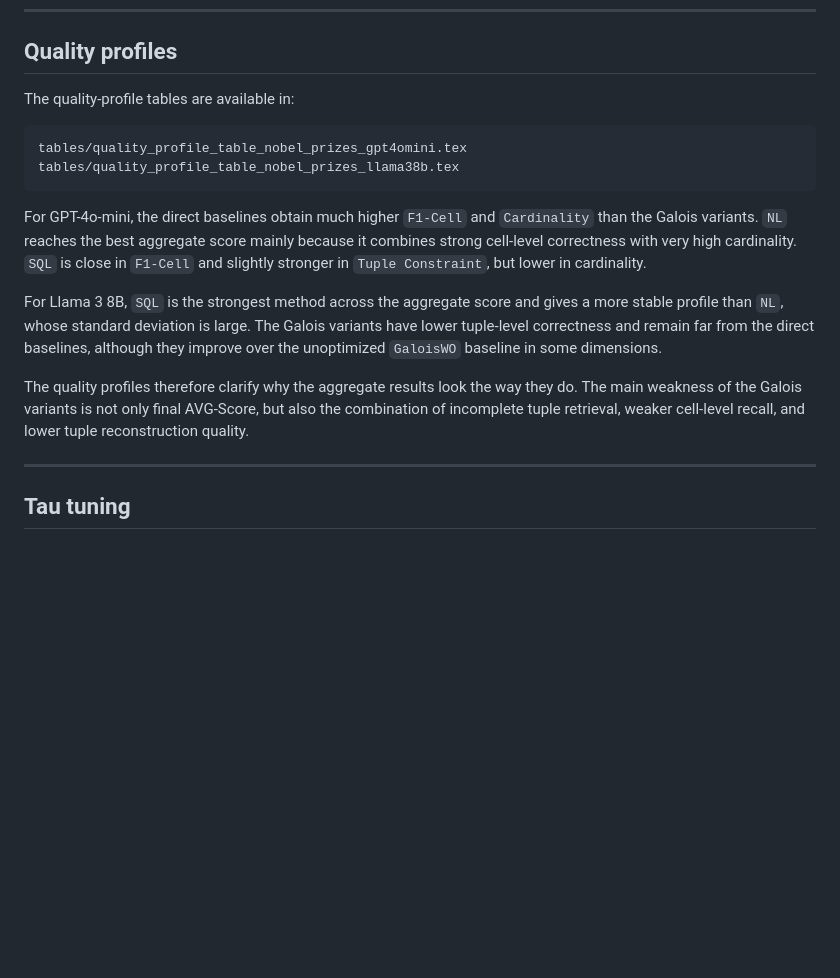
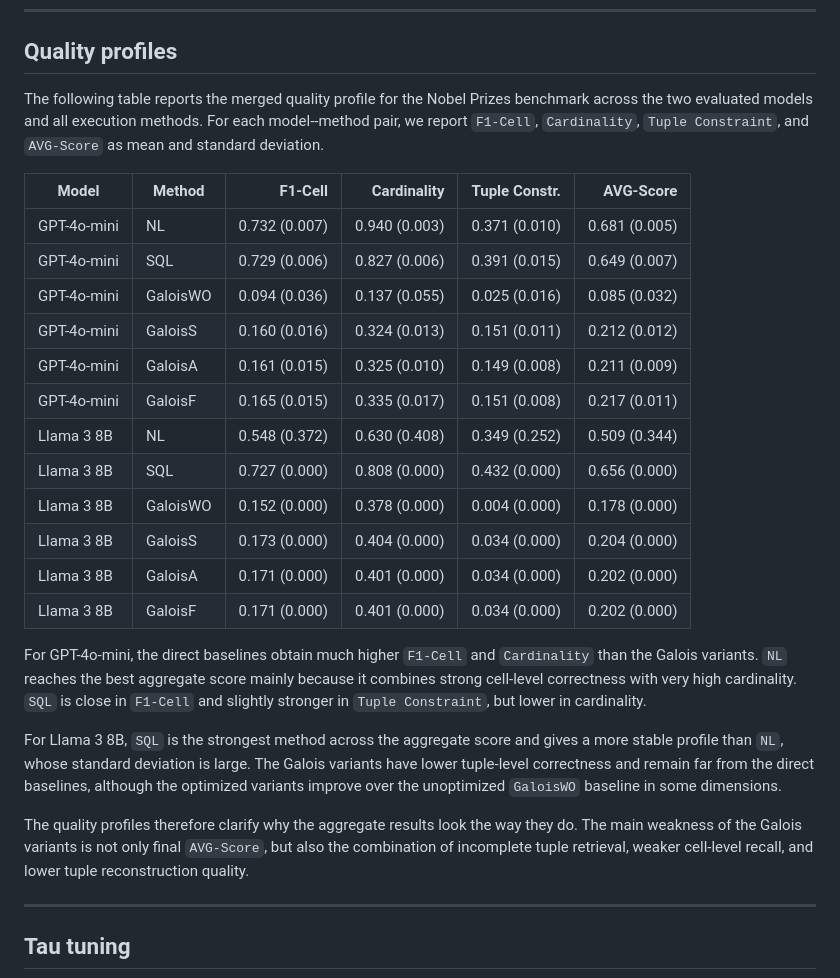
Before and after one commit to mircocazzaro/galois_repro_resources, a Markdown page: README.md, the part around the change. Drawn GitHub-style; blank space fills up the shorter version.

Commit message:
updated quality profile

````diff
--- a/README.md
+++ b/README.md
@@ -120,18 +120,29 @@ These curves make explicit what the aggregate table already suggests: on the Nob
 
 ## Quality profiles
 
-The quality-profile tables are available in:
+The following table reports the merged quality profile for the Nobel Prizes benchmark across the two evaluated models and all execution methods. For each model--method pair, we report `F1-Cell`, `Cardinality`, `Tuple Constraint`, and `AVG-Score` as mean and standard deviation.
 
-```text
-tables/quality_profile_table_nobel_prizes_gpt4omini.tex
-tables/quality_profile_table_nobel_prizes_llama38b.tex
-```
+| Model       | Method   |       F1-Cell |   Cardinality | Tuple Constr. |     AVG-Score |
+| ----------- | -------- | ------------: | ------------: | ------------: | ------------: |
+| GPT-4o-mini | NL       | 0.732 (0.007) | 0.940 (0.003) | 0.371 (0.010) | 0.681 (0.005) |
+| GPT-4o-mini | SQL      | 0.729 (0.006) | 0.827 (0.006) | 0.391 (0.015) | 0.649 (0.007) |
+| GPT-4o-mini | GaloisWO | 0.094 (0.036) | 0.137 (0.055) | 0.025 (0.016) | 0.085 (0.032) |
+| GPT-4o-mini | GaloisS  | 0.160 (0.016) | 0.324 (0.013) | 0.151 (0.011) | 0.212 (0.012) |
+| GPT-4o-mini | GaloisA  | 0.161 (0.015) | 0.325 (0.010) | 0.149 (0.008) | 0.211 (0.009) |
+| GPT-4o-mini | GaloisF  | 0.165 (0.015) | 0.335 (0.017) | 0.151 (0.008) | 0.217 (0.011) |
+| Llama 3 8B  | NL       | 0.548 (0.372) | 0.630 (0.408) | 0.349 (0.252) | 0.509 (0.344) |
+| Llama 3 8B  | SQL      | 0.727 (0.000) | 0.808 (0.000) | 0.432 (0.000) | 0.656 (0.000) |
+| Llama 3 8B  | GaloisWO | 0.152 (0.000) | 0.378 (0.000) | 0.004 (0.000) | 0.178 (0.000) |
+| Llama 3 8B  | GaloisS  | 0.173 (0.000) | 0.404 (0.000) | 0.034 (0.000) | 0.204 (0.000) |
+| Llama 3 8B  | GaloisA  | 0.171 (0.000) | 0.401 (0.000) | 0.034 (0.000) | 0.202 (0.000) |
+| Llama 3 8B  | GaloisF  | 0.171 (0.000) | 0.401 (0.000) | 0.034 (0.000) | 0.202 (0.000) |
 
 For GPT-4o-mini, the direct baselines obtain much higher `F1-Cell` and `Cardinality` than the Galois variants. `NL` reaches the best aggregate score mainly because it combines strong cell-level correctness with very high cardinality. `SQL` is close in `F1-Cell` and slightly stronger in `Tuple Constraint`, but lower in cardinality.
 
-For Llama 3 8B, `SQL` is the strongest method across the aggregate score and gives a more stable profile than `NL`, whose standard deviation is large. The Galois variants have lower tuple-level correctness and remain far from the direct baselines, although they improve over the unoptimized `GaloisWO` baseline in some dimensions.
+For Llama 3 8B, `SQL` is the strongest method across the aggregate score and gives a more stable profile than `NL`, whose standard deviation is large. The Galois variants have lower tuple-level correctness and remain far from the direct baselines, although the optimized variants improve over the unoptimized `GaloisWO` baseline in some dimensions.
 
-The quality profiles therefore clarify why the aggregate results look the way they do. The main weakness of the Galois variants is not only final AVG-Score, but also the combination of incomplete tuple retrieval, weaker cell-level recall, and lower tuple reconstruction quality.
+The quality profiles therefore clarify why the aggregate results look the way they do. The main weakness of the Galois variants is not only final `AVG-Score`, but also the combination of incomplete tuple retrieval, weaker cell-level recall, and lower tuple reconstruction quality.
+
 
 ---
 
````
